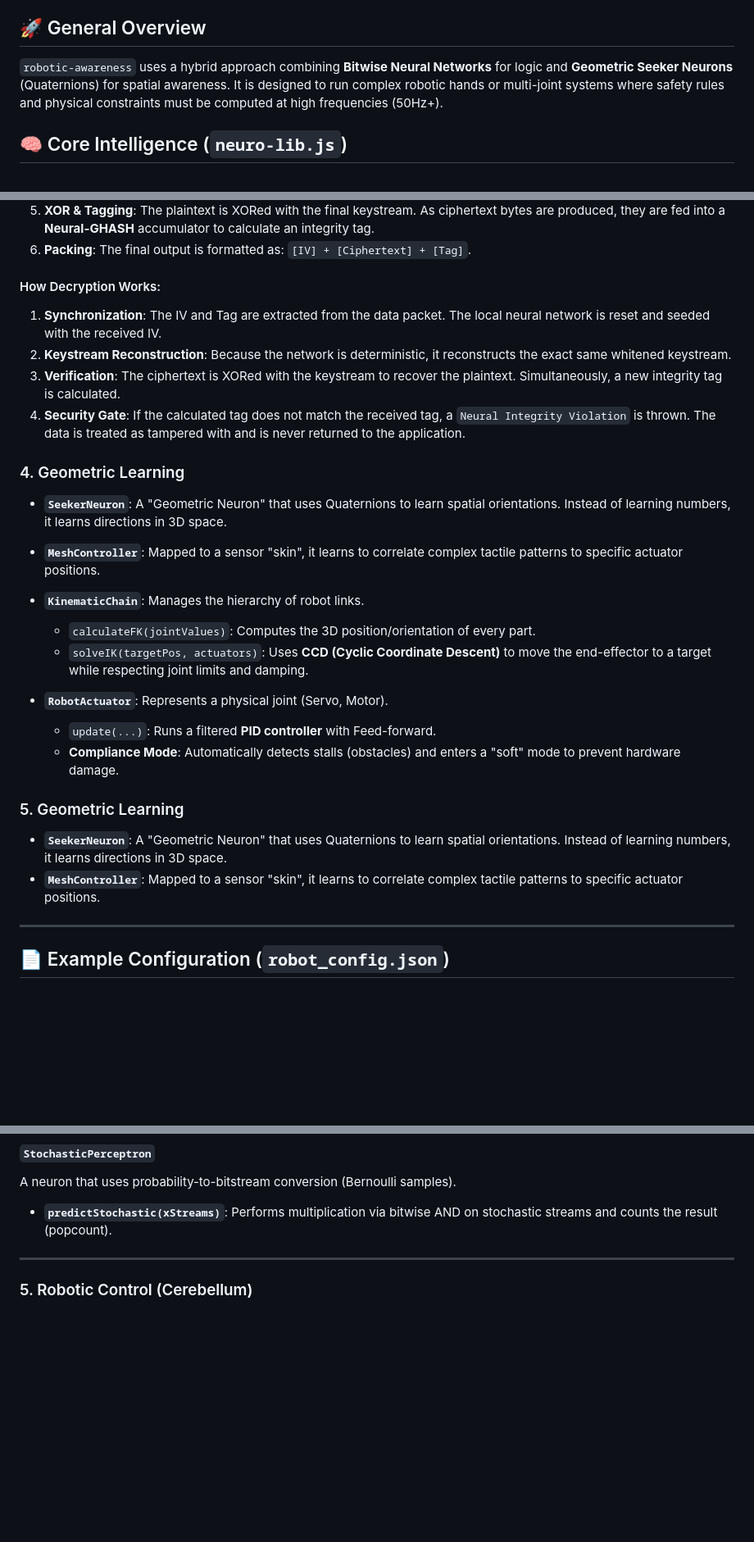
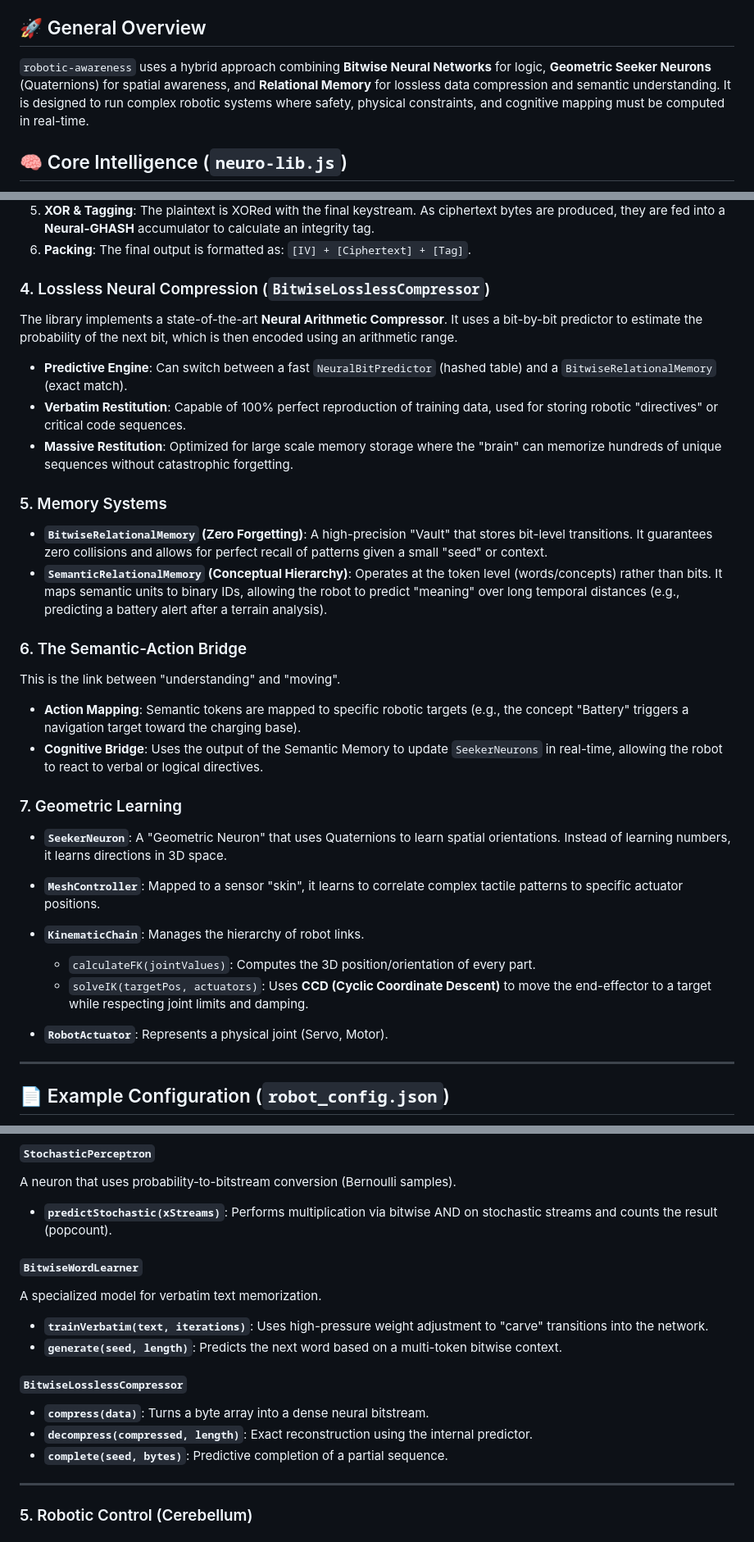
Before and after one commit to anonympins/robotic-awareness, a Markdown page: README.md, 3 parts joined by grey strips. Shown at 82% size. GitHub-like rendering; blank space fills up the shorter version.

```diff
--- a/README.md
+++ b/README.md
@@ -6,7 +6,7 @@ A high-performance framework for robotic control, bitwise logic reasoning, and k
 
 ## 🚀 General Overview
 
-`robotic-awareness` uses a hybrid approach combining **Bitwise Neural Networks** for logic and **Geometric Seeker Neurons** (Quaternions) for spatial awareness. It is designed to run complex robotic hands or multi-joint systems where safety rules and physical constraints must be computed at high frequencies (50Hz+).
+`robotic-awareness` uses a hybrid approach combining **Bitwise Neural Networks** for logic, **Geometric Seeker Neurons** (Quaternions) for spatial awareness, and **Relational Memory** for lossless data compression and semantic understanding. It is designed to run complex robotic systems where safety, physical constraints, and cognitive mapping must be computed in real-time.
 
 ## 🧠 Core Intelligence (`neuro-lib.js`)
 
@@ -33,13 +33,22 @@ The library includes a high-performance authenticated stream cipher. It uses the
 5.  **XOR & Tagging**: The plaintext is XORed with the final keystream. As ciphertext bytes are produced, they are fed into a **Neural-GHASH** accumulator to calculate an integrity tag.
 6.  **Packing**: The final output is formatted as: `[IV] + [Ciphertext] + [Tag]`.
 
-#### How Decryption Works:
-1.  **Synchronization**: The IV and Tag are extracted from the data packet. The local neural network is reset and seeded with the received IV.
-2.  **Keystream Reconstruction**: Because the network is deterministic, it reconstructs the exact same whitened keystream.
-3.  **Verification**: The ciphertext is XORed with the keystream to recover the plaintext. Simultaneously, a new integrity tag is calculated.
-4.  **Security Gate**: If the calculated tag does not match the received tag, a `Neural Integrity Violation` is thrown. The data is treated as tampered with and is never returned to the application.
+### 4. Lossless Neural Compression (`BitwiseLosslessCompressor`)
+The library implements a state-of-the-art **Neural Arithmetic Compressor**. It uses a bit-by-bit predictor to estimate the probability of the next bit, which is then encoded using an arithmetic range.
+*   **Predictive Engine**: Can switch between a fast `NeuralBitPredictor` (hashed table) and a `BitwiseRelationalMemory` (exact match).
+*   **Verbatim Restitution**: Capable of 100% perfect reproduction of training data, used for storing robotic "directives" or critical code sequences.
+*   **Massive Restitution**: Optimized for large scale memory storage where the "brain" can memorize hundreds of unique sequences without catastrophic forgetting.
 
-### 4. Geometric Learning
+### 5. Memory Systems
+*   **`BitwiseRelationalMemory` (Zero Forgetting)**: A high-precision "Vault" that stores bit-level transitions. It guarantees zero collisions and allows for perfect recall of patterns given a small "seed" or context.
+*   **`SemanticRelationalMemory` (Conceptual Hierarchy)**: Operates at the token level (words/concepts) rather than bits. It maps semantic units to binary IDs, allowing the robot to predict "meaning" over long temporal distances (e.g., predicting a battery alert after a terrain analysis).
+
+### 6. The Semantic-Action Bridge
+This is the link between "understanding" and "moving".
+*   **Action Mapping**: Semantic tokens are mapped to specific robotic targets (e.g., the concept "Battery" triggers a navigation target toward the charging base).
+*   **Cognitive Bridge**: Uses the output of the Semantic Memory to update `SeekerNeurons` in real-time, allowing the robot to react to verbal or logical directives.
+
+### 7. Geometric Learning
 *   **`SeekerNeuron`**: A "Geometric Neuron" that uses Quaternions to learn spatial orientations. Instead of learning numbers, it learns directions in 3D space.
 *   **`MeshController`**: Mapped to a sensor "skin", it learns to correlate complex tactile patterns to specific actuator positions.
 
@@ -47,13 +56,6 @@ The library includes a high-performance authenticated stream cipher. It uses the
     *   `calculateFK(jointValues)`: Computes the 3D position/orientation of every part.
     *   `solveIK(targetPos, actuators)`: Uses **CCD (Cyclic Coordinate Descent)** to move the end-effector to a target while respecting joint limits and damping.
 *   **`RobotActuator`**: Represents a physical joint (Servo, Motor).
-    *   `update(...)`: Runs a filtered **PID controller** with Feed-forward.
-    *   **Compliance Mode**: Automatically detects stalls (obstacles) and enters a "soft" mode to prevent hardware damage.
-
-### 5. Geometric Learning
-*   **`SeekerNeuron`**: A "Geometric Neuron" that uses Quaternions to learn spatial orientations. Instead of learning numbers, it learns directions in 3D space.
-*   **`MeshController`**: Mapped to a sensor "skin", it learns to correlate complex tactile patterns to specific actuator positions.
-
 ---
 
 ## 📄 Example Configuration (`robot_config.json`)
@@ -295,6 +297,16 @@ A transformer architecture designed to process bitstreams.
 A neuron that uses probability-to-bitstream conversion (Bernoulli samples).
 *   **`predictStochastic(xStreams)`**: Performs multiplication via bitwise AND on stochastic streams and counts the result (popcount).
 
+#### `BitwiseWordLearner`
+A specialized model for verbatim text memorization.
+*   **`trainVerbatim(text, iterations)`**: Uses high-pressure weight adjustment to "carve" transitions into the network.
+*   **`generate(seed, length)`**: Predicts the next word based on a multi-token bitwise context.
+
+#### `BitwiseLosslessCompressor`
+*   **`compress(data)`**: Turns a byte array into a dense neural bitstream.
+*   **`decompress(compressed, length)`**: Exact reconstruction using the internal predictor.
+*   **`complete(seed, bytes)`**: Predictive completion of a partial sequence.
+
  ---
 
 ### 5. Robotic Control (Cerebellum)
```
